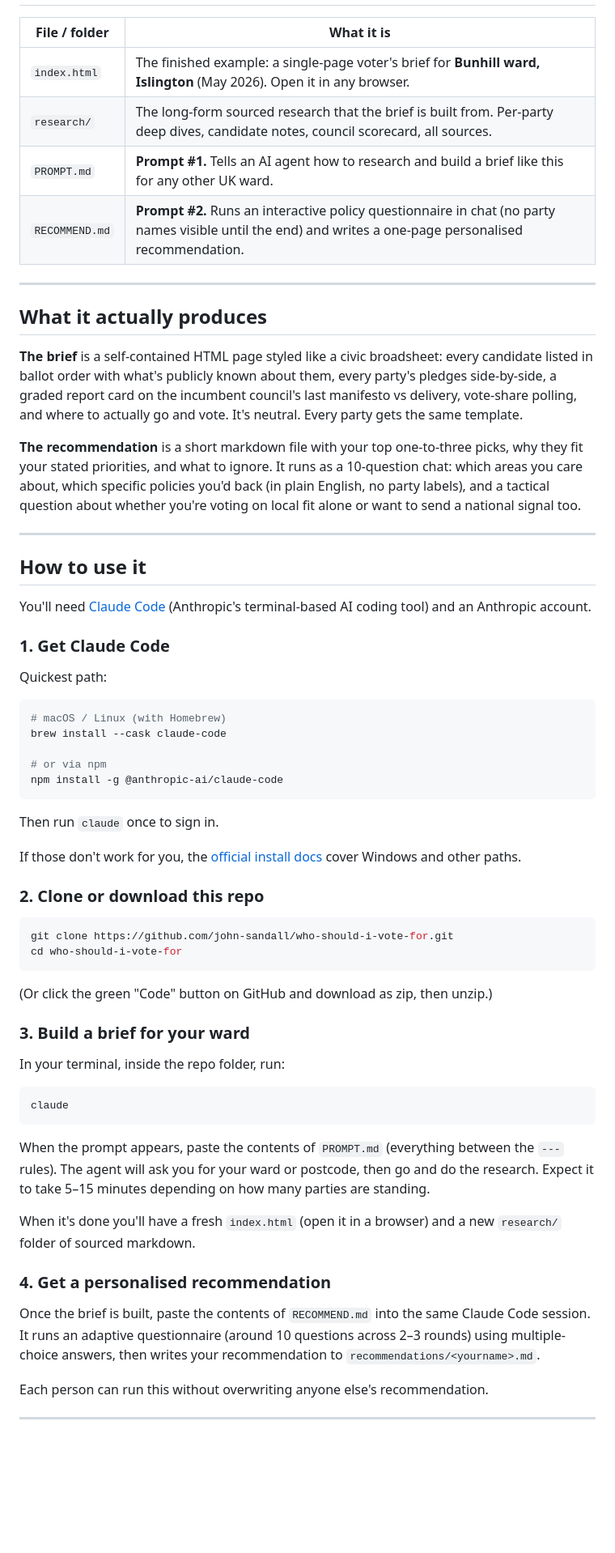
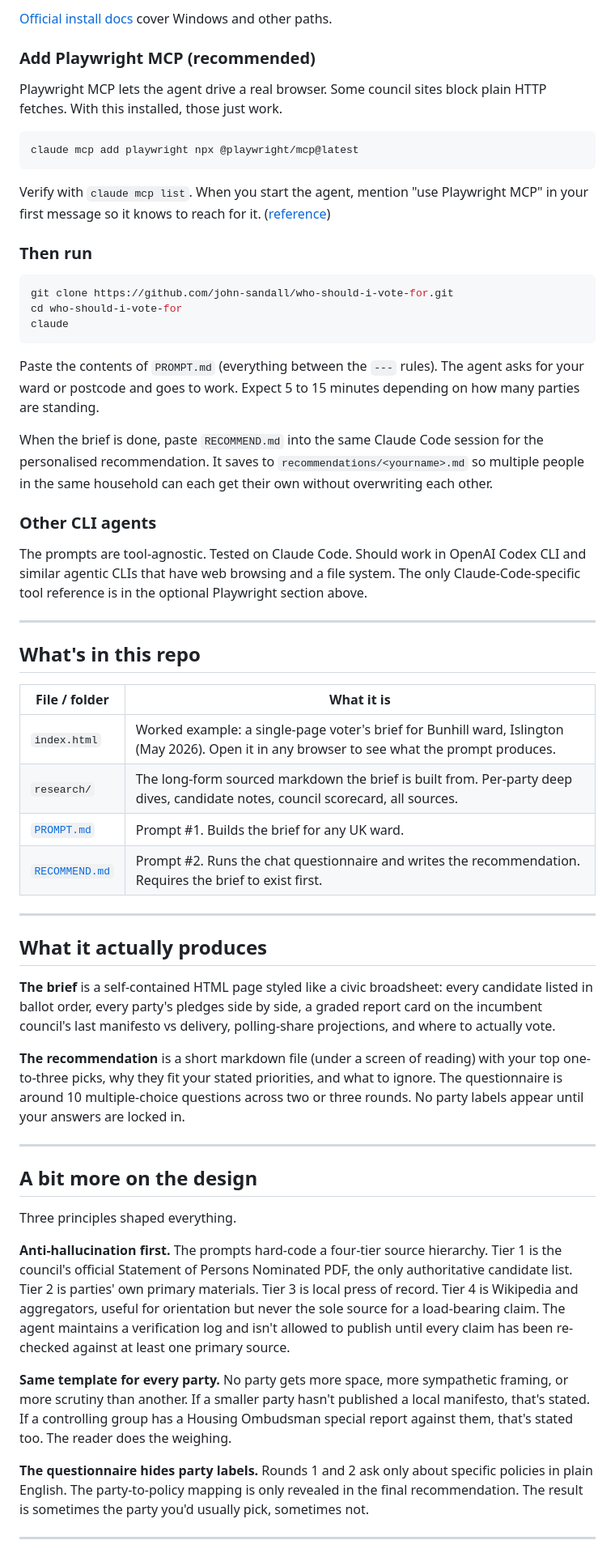
Before and after one commit to john-sandall/who-should-i-vote-for, a Markdown page: README.md, the part around one of its changes. Shown at 81% size. GitHub-like rendering; blank space fills up the shorter version.

````diff
--- a/README.md
+++ b/README.md
@@ -12,67 +57,61 @@ Built for myself on the morning of the 7 May 2026 Islington local elections, aft
+[Official install docs](https://docs.claude.com/en/docs/claude-code/setup) cover Windows and other paths.
+
+### Add Playwright MCP (recommended)
+
+Playwright MCP lets the agent drive a real browser. Some council sites block plain HTTP fetches. With this installed, those just work.
+
+```bash
+claude mcp add playwright npx @playwright/mcp@latest
+```
+
+Verify with `claude mcp list`. When you start the agent, mention "use Playwright MCP" in your first message so it knows to reach for it. ([reference](https://github.com/microsoft/playwright-mcp))
+
+### Then run
+
+```bash
+git clone https://github.com/john-sandall/who-should-i-vote-for.git
+cd who-should-i-vote-for
+claude
+```
+
+Paste the contents of `PROMPT.md` (everything between the `---` rules). The agent asks for your ward or postcode and goes to work. Expect 5 to 15 minutes depending on how many parties are standing.
+
+When the brief is done, paste `RECOMMEND.md` into the same Claude Code session for the personalised recommendation. It saves to `recommendations/<yourname>.md` so multiple people in the same household can each get their own without overwriting each other.
+
+### Other CLI agents
+
+The prompts are tool-agnostic. Tested on Claude Code. Should work in OpenAI Codex CLI and similar agentic CLIs that have web browsing and a file system. The only Claude-Code-specific tool reference is in the optional Playwright section above.
+
+---
+
+## What's in this repo
 
 | File / folder | What it is |
 |---|---|
-| `index.html` | The finished example: a single-page voter's brief for **Bunhill ward, Islington** (May 2026). Open it in any browser. |
-| `research/` | The long-form sourced research that the brief is built from. Per-party deep dives, candidate notes, council scorecard, all sources. |
-| `PROMPT.md` | **Prompt #1.** Tells an AI agent how to research and build a brief like this for any other UK ward. |
-| `RECOMMEND.md` | **Prompt #2.** Runs an interactive policy questionnaire in chat (no party names visible until the end) and writes a one-page personalised recommendation. |
+| `index.html` | Worked example: a single-page voter's brief for Bunhill ward, Islington (May 2026). Open it in any browser to see what the prompt produces. |
+| `research/` | The long-form sourced markdown the brief is built from. Per-party deep dives, candidate notes, council scorecard, all sources. |
+| [`PROMPT.md`](PROMPT.md) | Prompt #1. Builds the brief for any UK ward. |
+| [`RECOMMEND.md`](RECOMMEND.md) | Prompt #2. Runs the chat questionnaire and writes the recommendation. Requires the brief to exist first. |
 
 ---
 
 ## What it actually produces
 
-**The brief** is a self-contained HTML page styled like a civic broadsheet: every candidate listed in ballot order with what's publicly known about them, every party's pledges side-by-side, a graded report card on the incumbent council's last manifesto vs delivery, vote-share polling, and where to actually go and vote. It's neutral. Every party gets the same template.
+**The brief** is a self-contained HTML page styled like a civic broadsheet: every candidate listed in ballot order, every party's pledges side by side, a graded report card on the incumbent council's last manifesto vs delivery, polling-share projections, and where to actually vote.
 
-**The recommendation** is a short markdown file with your top one-to-three picks, why they fit your stated priorities, and what to ignore. It runs as a 10-question chat: which areas you care about, which specific policies you'd back (in plain English, no party labels), and a tactical question about whether you're voting on local fit alone or want to send a national signal too.
+**The recommendation** is a short markdown file (under a screen of reading) with your top one-to-three picks, why they fit your stated priorities, and what to ignore. The questionnaire is around 10 multiple-choice questions across two or three rounds. No party labels appear until your answers are locked in.
 
 ---
 
-## How to use it
+## A bit more on the design
 
-You'll need [Claude Code](https://docs.claude.com/claude-code) (Anthropic's terminal-based AI coding tool) and an Anthropic account.
+Three principles shaped everything.
 
-### 1. Get Claude Code
+**Anti-hallucination first.** The prompts hard-code a four-tier source hierarchy. Tier 1 is the council's official Statement of Persons Nominated PDF, the only authoritative candidate list. Tier 2 is parties' own primary materials. Tier 3 is local press of record. Tier 4 is Wikipedia and aggregators, useful for orientation but never the sole source for a load-bearing claim. The agent maintains a verification log and isn't allowed to publish until every claim has been re-checked against at least one primary source.
 
-Quickest path:
+**Same template for every party.** No party gets more space, more sympathetic framing, or more scrutiny than another. If a smaller party hasn't published a local manifesto, that's stated. If a controlling group has a Housing Ombudsman special report against them, that's stated too. The reader does the weighing.
 
-```bash
-# macOS / Linux (with Homebrew)
-brew install --cask claude-code
-
-# or via npm
-npm install -g @anthropic-ai/claude-code
-```
-
-Then run `claude` once to sign in.
-
-If those don't work for you, the [official install docs](https://docs.claude.com/en/docs/claude-code/setup) cover Windows and other paths.
-
-### 2. Clone or download this repo
-
-```bash
-git clone https://github.com/john-sandall/who-should-i-vote-for.git
-cd who-should-i-vote-for
-```
-
-(Or click the green "Code" button on GitHub and download as zip, then unzip.)
-
-### 3. Build a brief for your ward
-
-In your terminal, inside the repo folder, run:
-
-```bash
-claude
-```
-
-When the prompt appears, paste the contents of `PROMPT.md` (everything between the `---` rules). The agent will ask you for your ward or postcode, then go and do the research. Expect it to take 5–15 minutes depending on how many parties are standing.
-
-When it's done you'll have a fresh `index.html` (open it in a browser) and a new `research/` folder of sourced markdown.
-
-### 4. Get a personalised recommendation
-
-Once the brief is built, paste the contents of `RECOMMEND.md` into the same Claude Code session. It runs an adaptive questionnaire (around 10 questions across 2–3 rounds) using multiple-choice answers, then writes your recommendation to `recommendations/<yourname>.md`.
-
-Each person can run this without overwriting anyone else's recommendation.
+**The questionnaire hides party labels.** Rounds 1 and 2 ask only about specific policies in plain English. The party-to-policy mapping is only revealed in the final recommendation. The result is sometimes the party you'd usually pick, sometimes not.
 
 ---
 
````
Also changed, not shown: other parts of README.md (+60 -30 lines), PROMPT.md (+4 -2 lines), RECOMMEND.md (+18 -14 lines).
